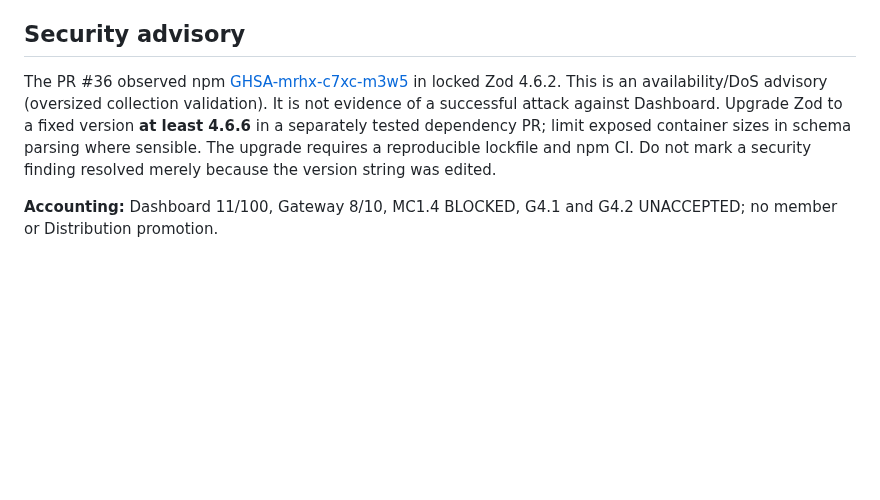
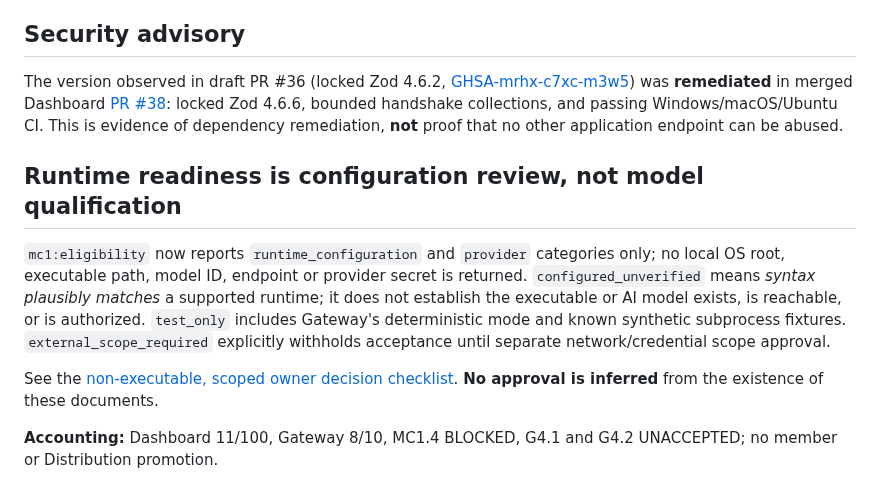
Before and after one commit to aiverse-filmmakers/AI-Verse-Dashboard, a Markdown page: docs/MC1-OWNER-PRETOKEN-READINESS-2026-10-26.md, the part around one of its changes. Drawn GitHub-style; blank space fills up the shorter version.

Commit message:
docs(mc1): update resolved Zod status, fix markup and clarify runtime readiness

```diff
--- a/docs/MC1-OWNER-PRETOKEN-READINESS-2026-10-26.md
+++ b/docs/MC1-OWNER-PRETOKEN-READINESS-2026-10-26.md
@@ -29,6 +29,12 @@ Do **not** create a new provider credential, start an external server, use perso
 
 ## Security advisory
 
-The PR #36 observed npm [GHSA-mrhx-c7xc-m3w5](https://github.com/advisories/GHSA-mrhx-c7xc-m3w5) in locked Zod 4.6.2. This is an availability/DoS advisory (oversized collection validation). It is not evidence of a successful attack against Dashboard. Upgrade Zod to a fixed version **at least 4.6.6** in a separately tested dependency PR; limit exposed container sizes in schema parsing where sensible. The upgrade requires a reproducible lockfile and npm CI. Do not mark a security finding resolved merely because the version string was edited.
+The version observed in draft PR #36 (locked Zod 4.6.2, [GHSA-mrhx-c7xc-m3w5](https://github.com/advisories/GHSA-mrhx-c7xc-m3w5)) was **remediated** in merged Dashboard [PR #38](https://github.com/aiverse-filmmakers/AI-Verse-Dashboard/pull/38): locked Zod 4.6.6, bounded handshake collections, and passing Windows/macOS/Ubuntu CI. This is evidence of dependency remediation, **not** proof that no other application endpoint can be abused.
+
+## Runtime readiness is configuration review, not model qualification
+
+`mc1:eligibility` now reports `runtime_configuration` and `provider` categories only; no local OS root, executable path, model ID, endpoint or provider secret is returned. `configured_unverified` means *syntax plausibly matches* a supported runtime; it does not establish the executable or AI model exists, is reachable, or is authorized. `test_only` includes Gateway's deterministic mode and known synthetic subprocess fixtures. `external_scope_required` explicitly withholds acceptance until separate network/credential scope approval.
+
+See the [non-executable, scoped owner decision checklist](MC1-REAL-RUNTIME-SCOPED-APPROVAL-CHECKLIST-2026-10-26.md). **No approval is inferred** from the existence of these documents.
 
 **Accounting:** Dashboard 11/100, Gateway 8/10, MC1.4 BLOCKED, G4.1 and G4.2 UNACCEPTED; no member or Distribution promotion.
```
Also changed, not shown: other parts of docs/MC1-OWNER-PRETOKEN-READINESS-2026-10-26.md (+6 -6 lines).
